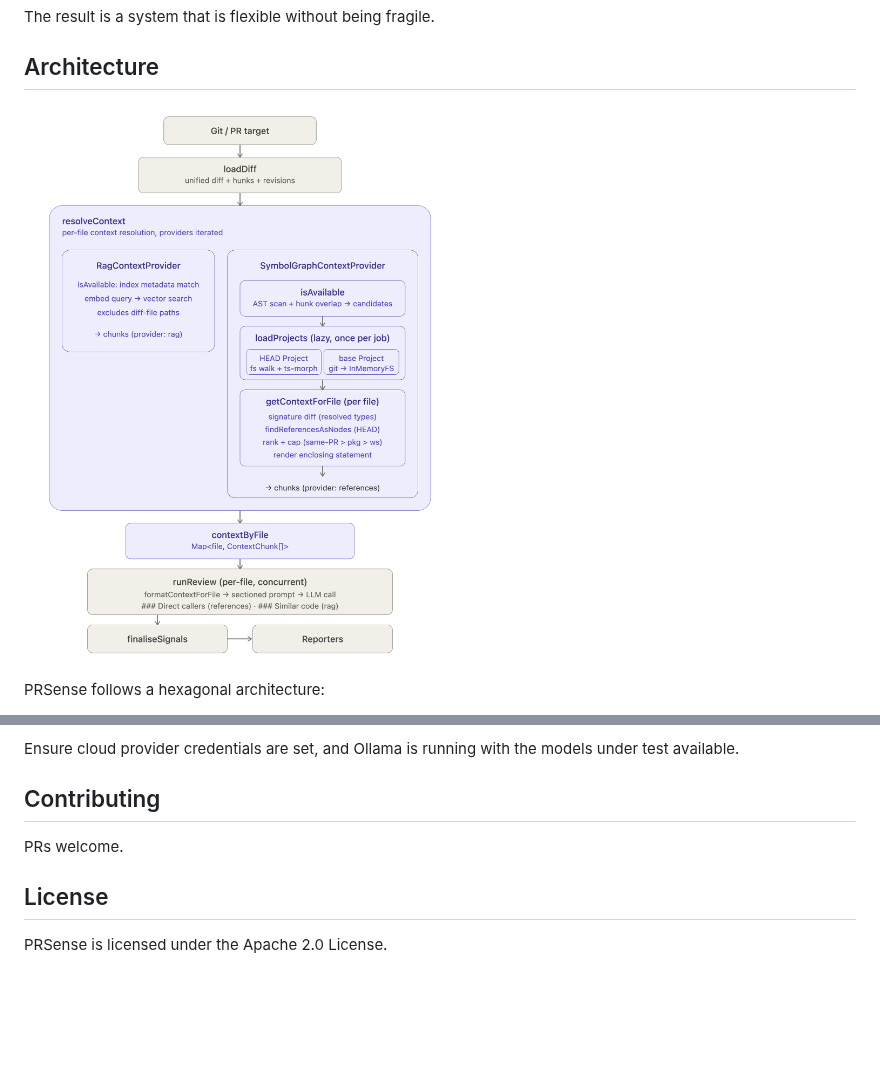
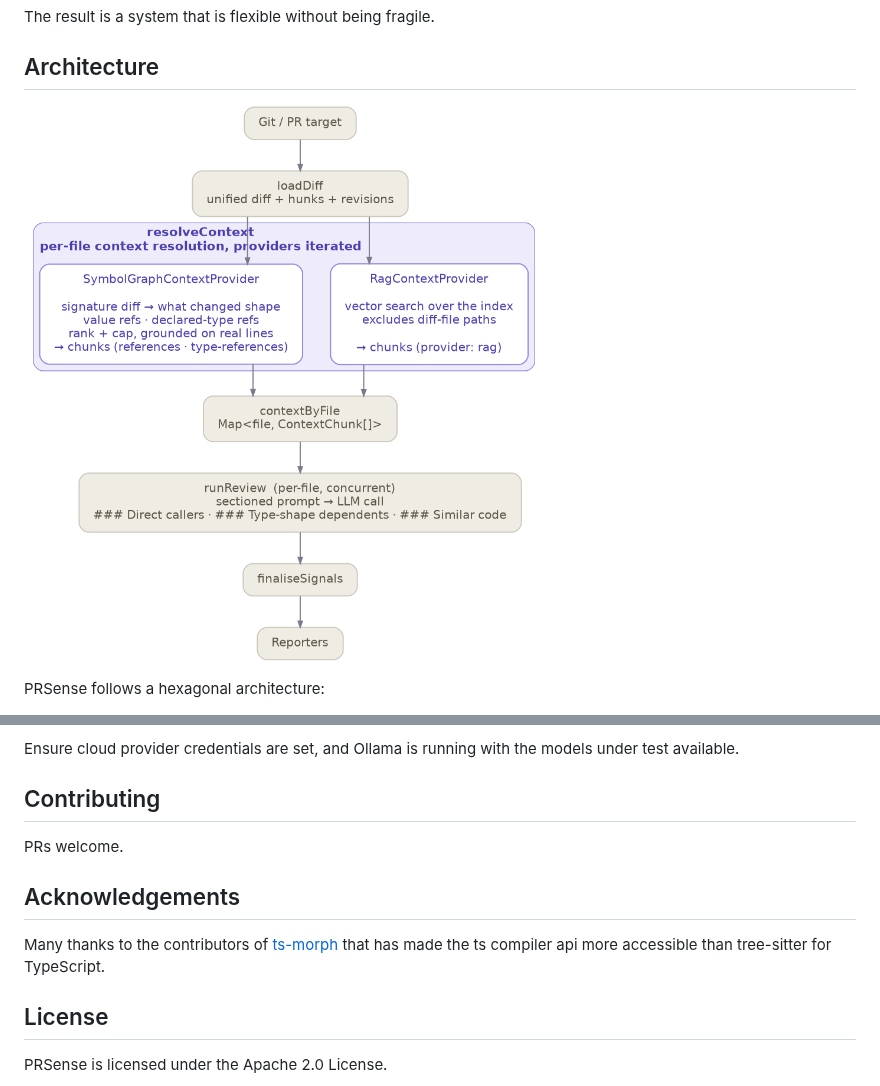
Before and after one commit to navxio/PRSense, a Markdown page: README.md, 2 parts joined by grey strips. Rendered like a GitHub page; pictures changed too: assets/prsense_review_architecture.png; blank space fills up the shorter version.

Commit message:
update architecture diagram, add Acknowledgements

```diff
--- a/README.md
+++ b/README.md
@@ -479,6 +479,10 @@ Ensure cloud provider credentials are set, and Ollama is running with the models
 
 PRs welcome.
 
+## Acknowledgements
+
+Many thanks to the contributors of [ts-morph](https://github.com/dsherret/ts-morph) that has made the ts compiler api more accessible than tree-sitter for TypeScript.
+
 ## License
 
 PRSense is licensed under the Apache 2.0 License.
```
